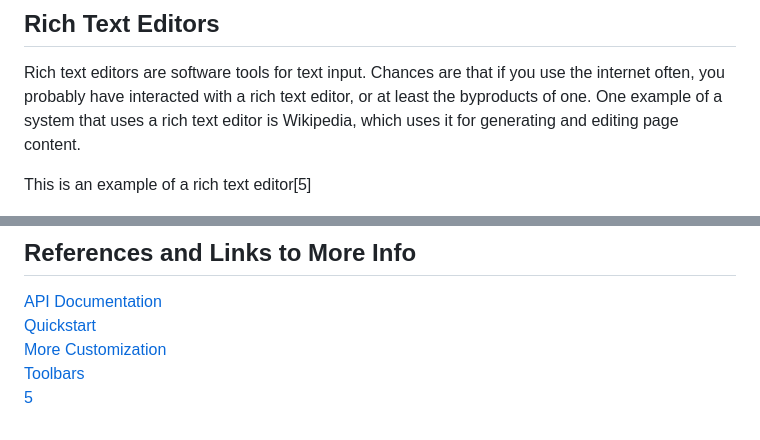
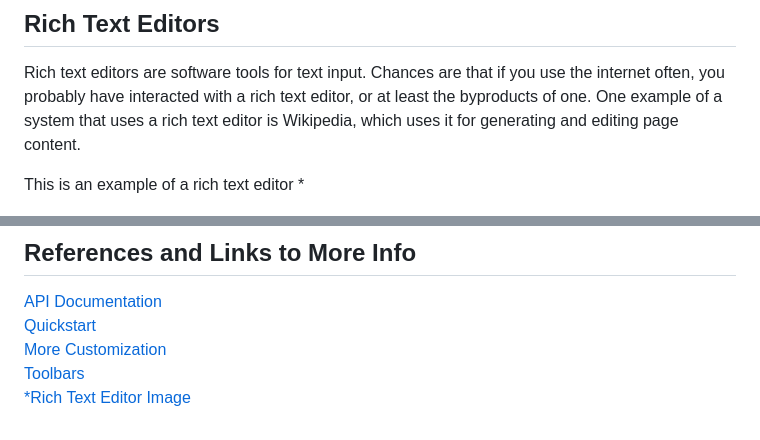
Before and after one commit to csci5117s24/teamOne-techshare, a Markdown page: README.md, 2 parts joined by grey strips. Rendered like a GitHub page.

```diff
--- a/README.md
+++ b/README.md
@@ -21,7 +21,7 @@ Rich text editors are software tools for text input. Chances are that if you use
 
 
 
-This is an example of a rich text editor[5]
+This is an example of a rich text editor *
 
 ![](/images/image_16.png?raw=true)
 
@@ -381,4 +381,4 @@ Overall, if you're looking for a rich text editor to add to your site, Quill is
 [Quickstart](https://quilljs.com/docs/quickstart/)
 [More Customization](https://quilljs.com/guides/how-to-customize-quill/)
 [Toolbars](https://quilljs.com/docs/modules/toolbar/)
-[5](https://hygraph.com/docs/guides/content/rich-text-editor)
+[*Rich Text Editor Image](https://hygraph.com/docs/guides/content/rich-text-editor)
```
